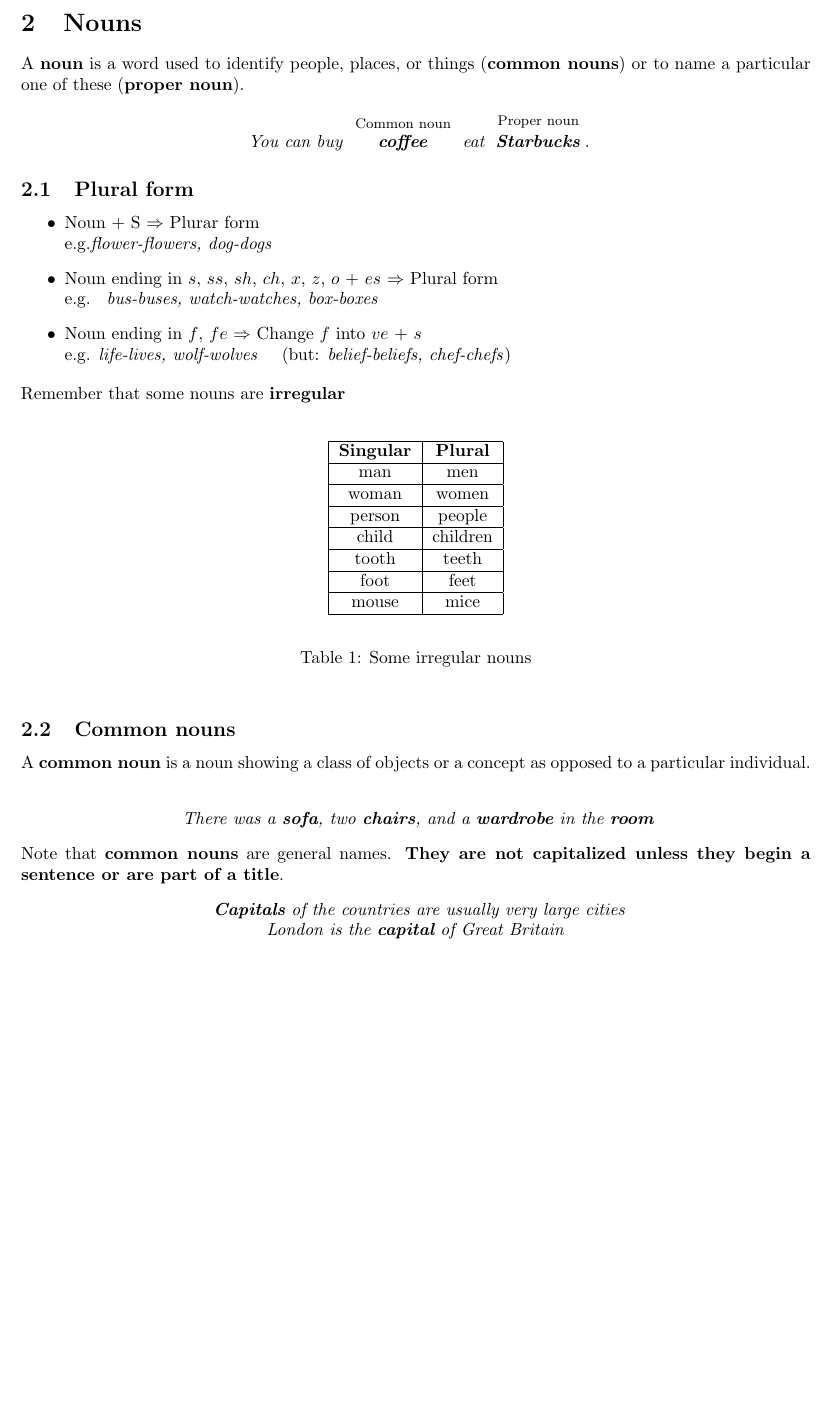
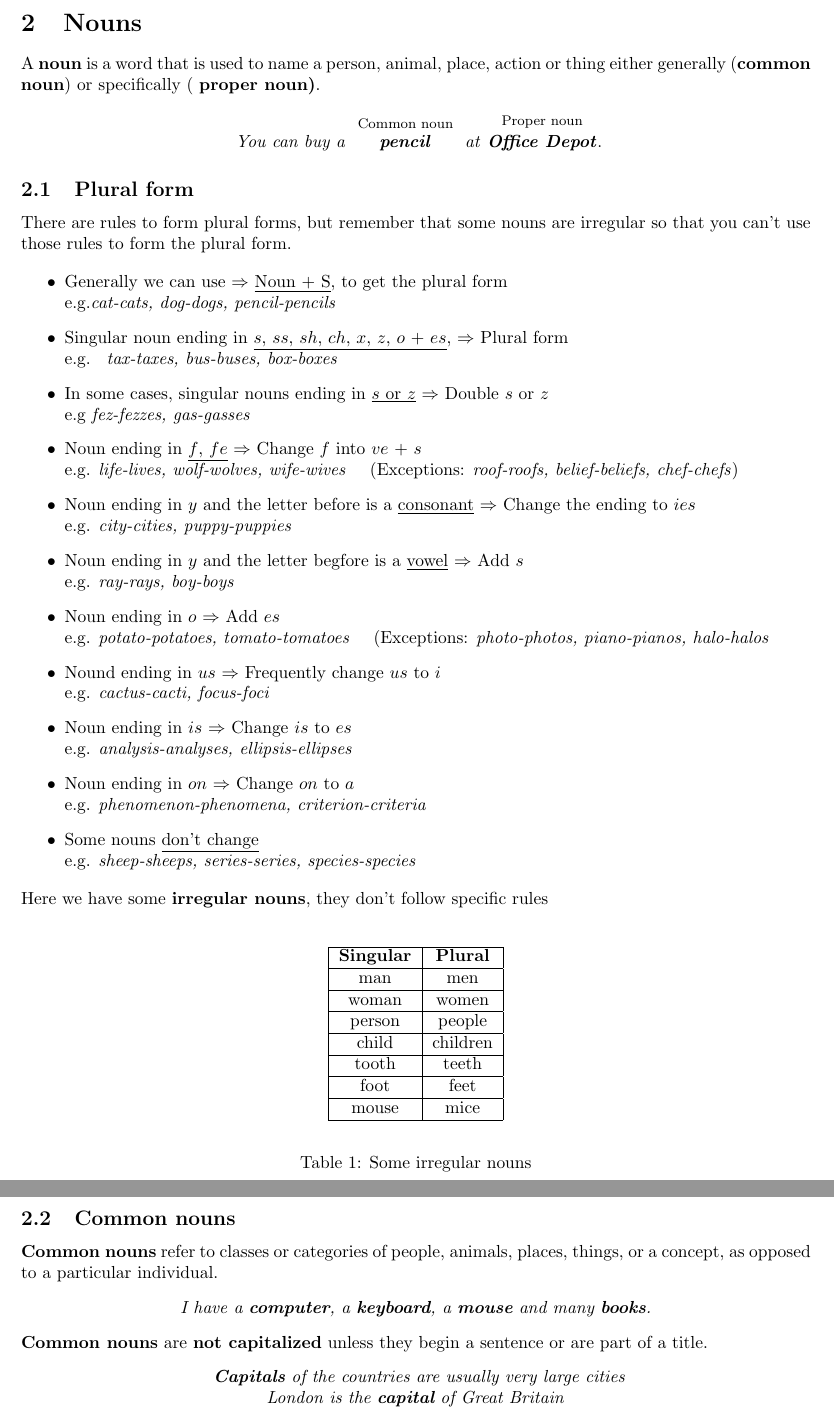
Before and after one commit to maxponmar/EnglishNotes, a LaTeX document (english.tex): part of page 4 of 14 before the commit and two parts of pages 4 and 5 of 15 after it, the two joined at a grey line, cut so that both start at the same text, the shorter picture padded with empty space. Compiled offline with pdfLaTeX.

Commit message:
Proper nouns updated

```diff
--- a/english.tex
+++ b/english.tex
@@ -62,19 +59,37 @@ I hope this help.
 \newpage
 
 \section{Nouns}
-A \textbf{noun} is a word used to identify people, places, or things (\textbf{common nouns}) or to name a particular one of these (\textbf{proper noun}).
+A \textbf{noun} is a word that is used to name a person, animal, place, action or thing either generally (\textbf{common noun}) or specifically ( \textbf{proper noun)}.
 \begin{center}
-		\textit{ You can buy} \inline{ \textit{\textbf{coffee}}}{Common noun}
-		\textit{eat} \inline{\textit{\textbf{Starbucks}}}{Proper noun}.
+		\textit{ You can buy a} \inline{ \textit{\textbf{pencil}}}{Common noun}
+		\textit{at} \inline{\textit{\textbf{Office Depot}}}{Proper noun}.
 \end{center}
 
 \subsection{Plural form}
+There are rules to form plural forms, but remember that some nouns are irregular so that you can't use those rules to form the plural form.
+
 \begin{itemize}
-		\item Noun $+$ S $\Rightarrow$ Plurar form \\e.g.\textit{flower-flowers, dog-dogs}
-		\item Noun ending in $s$, $ss$, $sh$, $ch$, $x$, $z$, $o$ $+$ $es$ $\Rightarrow$ Plural form \\ e.g. \textit{ bus-buses, watch-watches, box-boxes}
-		\item Noun ending in $f$, $fe$ $\Rightarrow$ Change $f$ into $ve$ $+$ $s$ \\e.g. \textit{life-lives, wolf-wolves} \quad (but: \textit{belief-beliefs, chef-chefs})
+		\item Generally we can use $\Rightarrow$ \underline{Noun $+$ S}, to get the plural form \\e.g.\textit{cat-cats, dog-dogs, pencil-pencils}
+		\item Singular noun ending in \underline{$s$, $ss$, $sh$, $ch$, $x$, $z$, $o$ $+$ $es$}, $\Rightarrow$ Plural form \\ e.g. \textit{ tax-taxes, bus-buses, box-boxes}
+		\item In some cases, singular nouns ending in \underline{$s$ or $z$} $\Rightarrow$ Double $s$ or $z$ \\
+			e.g \textit{fez-fezzes, gas-gasses}
+		\item Noun ending in \underline{$f$, $fe$} $\Rightarrow$ Change $f$ into $ve$ $+$ $s$ \\e.g. \textit{life-lives, wolf-wolves, wife-wives} \quad (Exceptions: \textit{roof-roofs, belief-beliefs, chef-chefs})
+		\item Noun ending in $y$ and the letter before is a \underline{consonant} $\Rightarrow$ Change the ending to $ies$ \\
+			e.g. \textit{city-cities, puppy-puppies}
+		\item Noun ending in $y$ and the letter begfore is a \underline{vowel} $\Rightarrow$ Add $s$ \\
+			e.g. \textit{ray-rays, boy-boys}
+		\item Noun ending in $o$ $\Rightarrow$ Add $es$ \\
+			e.g. \textit{potato-potatoes, tomato-tomatoes} \quad (Exceptions: \textit{photo-photos, piano-pianos, halo-halos}
+		\item Nound ending in $us$ $\Rightarrow$ Frequently change $us$ to $i$ \\
+			e.g. \textit{cactus-cacti, focus-foci}
+		\item Noun ending in $is$ $\Rightarrow$ Change $is$ to $es$ \\
+			e.g. \textit{analysis-analyses, ellipsis-ellipses}
+		\item Noun ending in $on$ $\Rightarrow$ Change $on$ to $a$ \\
+			e.g. \textit{phenomenon-phenomena, criterion-criteria}
+		\item Some nouns \underline{don't change} \\
+			e.g. \textit{sheep-sheeps, series-series, species-species}
 \end{itemize}
-Remember that some nouns are \textbf{irregular}\\
+Here we have some \textbf{irregular nouns}, they don't follow specific rules\\
 \begin{table}[h]
 \begin{center}
 \begin{tabular}{|c|c|}
@@ -96,13 +111,12 @@ mouse & mice\\
 
 
 \subsection{Common nouns}
-A \textbf{common noun} is a noun showing a class of objects or a concept as opposed to a particular individual.\\
+\textbf{Common nouns} refer to classes or categories of people, animals, places, things, or a concept, as opposed to a particular individual.
 \begin{center}
-\textit{
-There was a \textbf{sofa}, two \textbf{chairs}, and a \textbf{wardrobe} in the \textbf{room}}
+	\textit{I have a \textbf{computer}, a \textbf{keyboard}, a \textbf{mouse} and many \textbf{books}. }
 \end{center}
 \indent
-Note that \textbf{common nouns} are general names. \textbf{They are not capitalized unless they begin a sentence or are part of a title}.
+\textbf{Common nouns} are \textbf{not capitalized} unless they begin a sentence or are part of a title.
 \begin{center}
 		\textit{
 		\textbf{Capitals} of the countries are usually very large cities\\
```
Also changed, not shown: english.pdf, english.tex (5 more changed lines).
